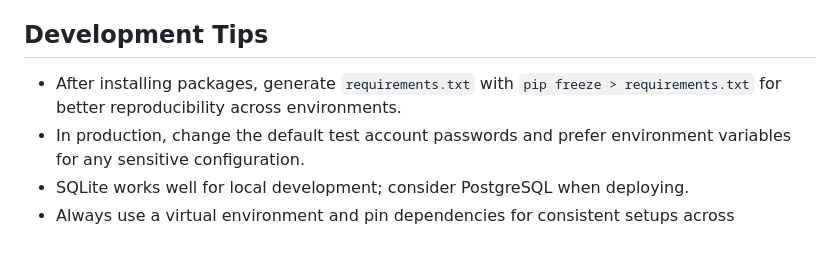
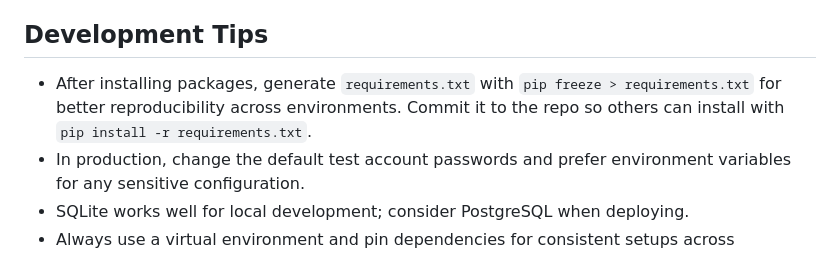
Before and after one commit to Prem-Yelwande/hotel_booking_system, a Markdown page: README.md, the part around the change. Drawn GitHub-style.

Commit message:
docs: clarify requirements.txt tip and improve setup notes

```diff
--- a/README.md
+++ b/README.md
@@ -87,7 +87,7 @@ After running `seed_data.py`, you can test the application using:
 
 ## Development Tips
 
-- After installing packages, generate `requirements.txt` with `pip freeze > requirements.txt` for better reproducibility across environments.
+- After installing packages, generate `requirements.txt` with `pip freeze > requirements.txt` for better reproducibility across environments. Commit it to the repo so others can install with `pip install -r requirements.txt`.
 - In production, change the default test account passwords and prefer environment variables for any sensitive configuration.
 - SQLite works well for local development; consider PostgreSQL when deploying.
 - Always use a virtual environment and pin dependencies for consistent setups across machines.
```
